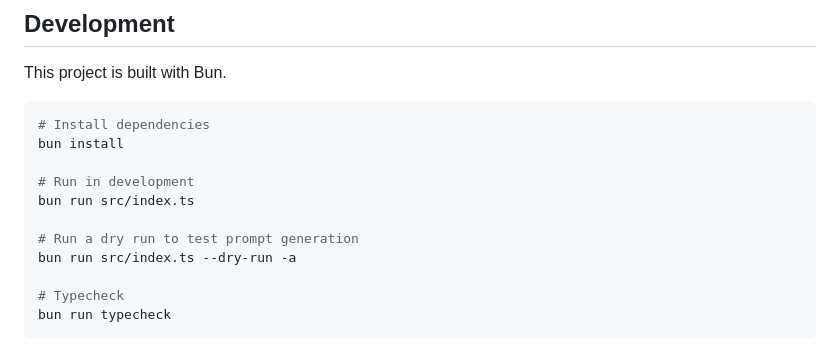
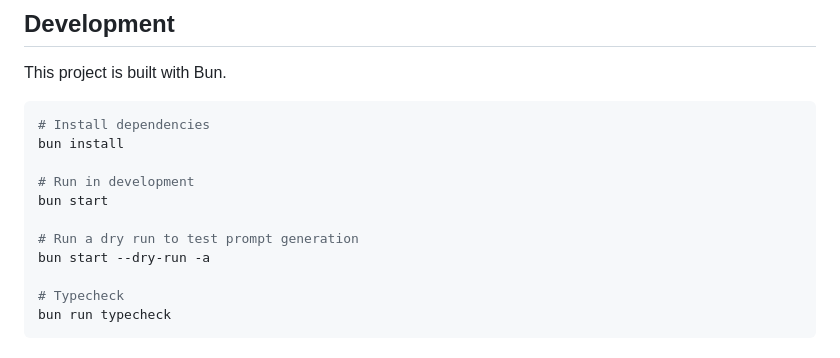
Before and after one commit to sadiksaifi/ai-git, a Markdown page: README.md, the part around the change. GitHub-like rendering.

```diff
--- a/README.md
+++ b/README.md
@@ -302,10 +302,10 @@ This project is built with Bun.
 bun install
 
 # Run in development
-bun run src/index.ts
+bun start
 
 # Run a dry run to test prompt generation
-bun run src/index.ts --dry-run -a
+bun start --dry-run -a
 
 # Typecheck
 bun run typecheck
```
Also changed, not shown: AGENTS.md (+80 -60 lines).
